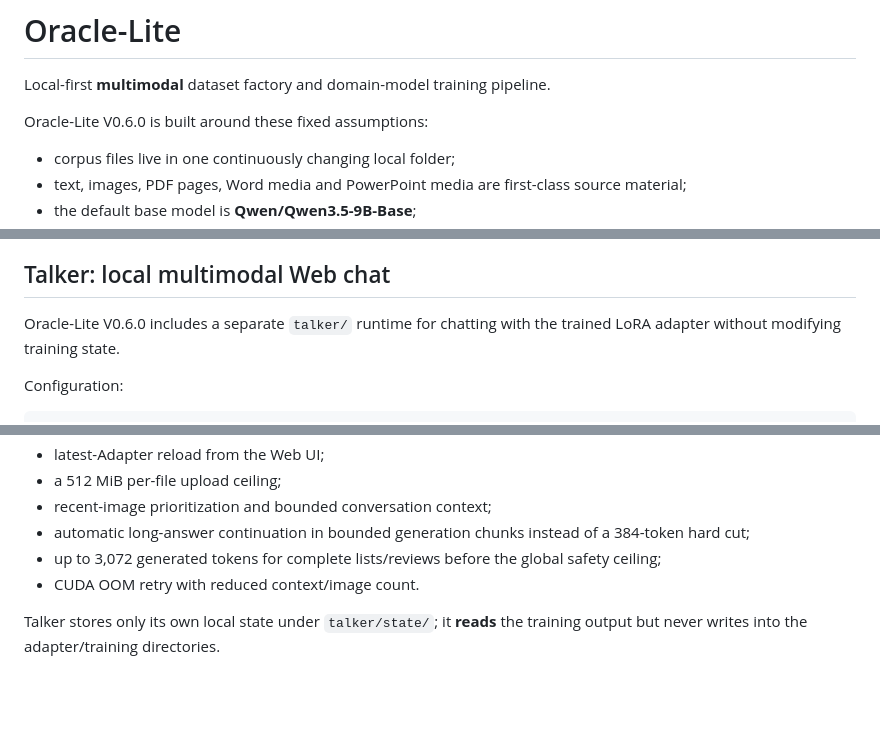
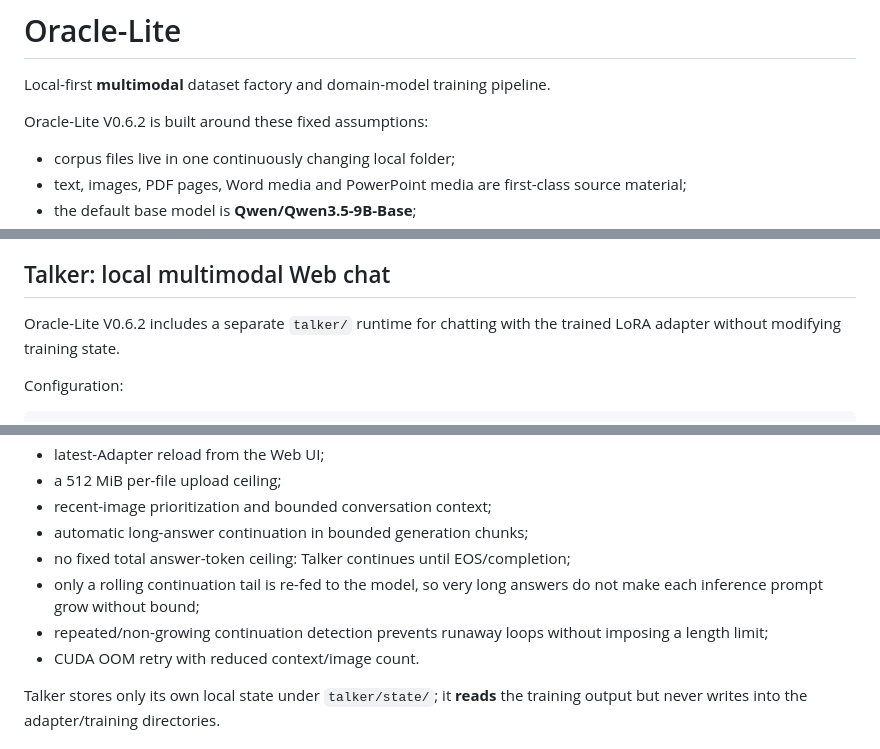
Before and after one commit to RuthlessCreature/Oracle-Lite, a Markdown page: README.md, 3 parts joined by grey strips. Rendered like a GitHub page; blank space fills up the shorter version.

Commit message:
docs(talker): document no fixed total generation ceiling

```diff
--- a/README.md
+++ b/README.md
@@ -2,7 +2,7 @@
 
 Local-first **multimodal** dataset factory and domain-model training pipeline.
 
-Oracle-Lite V0.6.0 is built around these fixed assumptions:
+Oracle-Lite V0.6.2 is built around these fixed assumptions:
 
 - corpus files live in one continuously changing local folder;
 - text, images, PDF pages, Word media and PowerPoint media are first-class source material;
@@ -272,7 +272,7 @@ Hash reuse remains unchanged: if path + size + nanosecond mtime match the regist
 
 ## Talker: local multimodal Web chat
 
-Oracle-Lite V0.6.0 includes a separate `talker/` runtime for chatting with the
+Oracle-Lite V0.6.2 includes a separate `talker/` runtime for chatting with the
 trained LoRA adapter without modifying training state.
 
 Configuration:
@@ -328,8 +328,10 @@ Talker provides:
 - latest-Adapter reload from the Web UI;
 - a 512 MiB per-file upload ceiling;
 - recent-image prioritization and bounded conversation context;
-- automatic long-answer continuation in bounded generation chunks instead of a 384-token hard cut;
-- up to 3,072 generated tokens for complete lists/reviews before the global safety ceiling;
+- automatic long-answer continuation in bounded generation chunks;
+- no fixed total answer-token ceiling: Talker continues until EOS/completion;
+- only a rolling continuation tail is re-fed to the model, so very long answers do not make each inference prompt grow without bound;
+- repeated/non-growing continuation detection prevents runaway loops without imposing a length limit;
 - CUDA OOM retry with reduced context/image count.
 
 Talker stores only its own local state under `talker/state/`; it **reads** the
```
